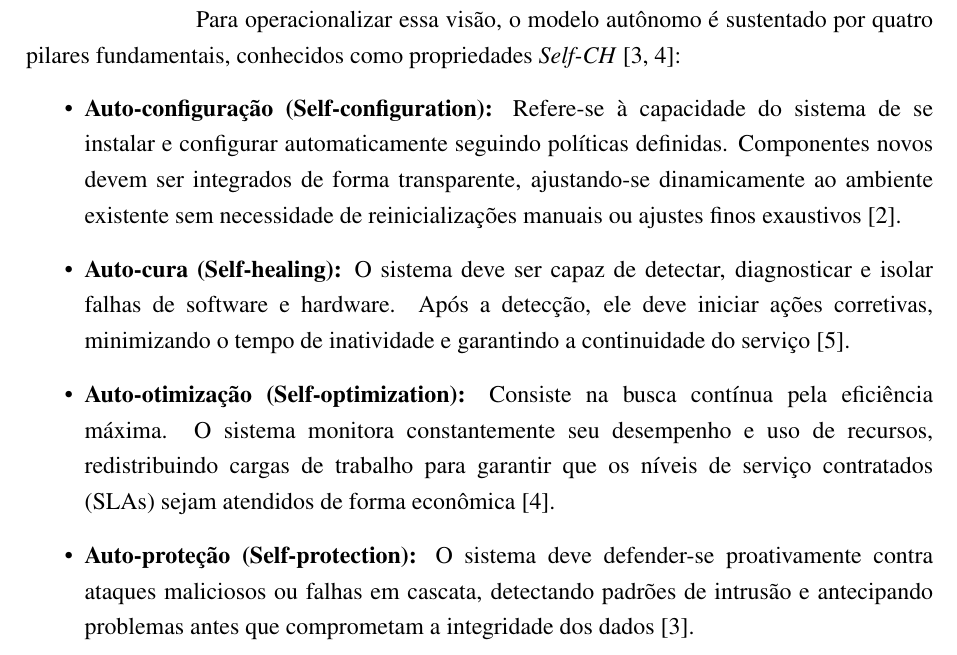
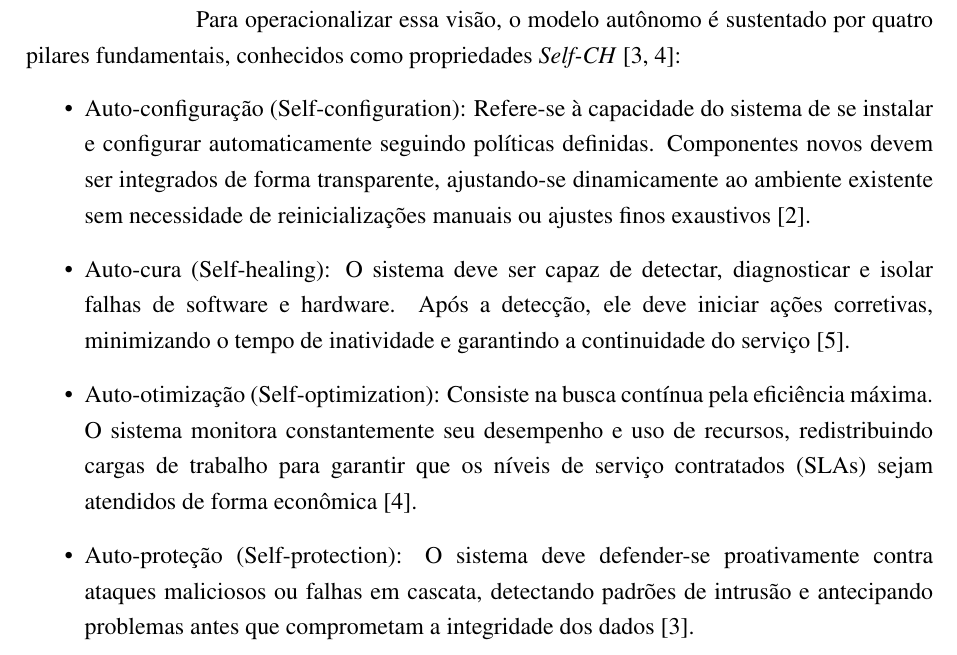
Before and after one commit to MarcoHenryz/Redes-I-Atividades, a LaTeX document (trabalho-autonomic-computing/texto/main-texto.tex, which reads trabalho-autonomic-computing/texto/introducao.tex): part of page 9 of 15, cut so that both start at the same text. Compiled offline with pdfLaTeX.

Commit message:
correção formatação

```diff
--- a/trabalho-autonomic-computing/texto/introducao.tex
+++ b/trabalho-autonomic-computing/texto/introducao.tex
@@ -14,10 +14,10 @@ A Computação Autônoma busca mimetizar essa biologia, criando sistemas capazes
 Para operacionalizar essa visão, o modelo autônomo é sustentado por quatro pilares fundamentais, conhecidos como propriedades \textit{Self-CH} \cite{ibm2001, sterritt2005}:
 
 \begin{itemize}
-	\item \textbf{Auto-configuração (Self-configuration):} Refere-se à capacidade do sistema de se instalar e configurar automaticamente seguindo políticas definidas. Componentes novos devem ser integrados de forma transparente, ajustando-se dinamicamente ao ambiente existente sem necessidade de reinicializações manuais ou ajustes finos exaustivos \cite{kephart2003}.
-	\item \textbf{Auto-cura (Self-healing):} O sistema deve ser capaz de detectar, diagnosticar e isolar falhas de software e hardware. Após a detecção, ele deve iniciar ações corretivas, minimizando o tempo de inatividade e garantindo a continuidade do serviço \cite{correa2007}.
-	\item \textbf{Auto-otimização (Self-optimization):} Consiste na busca contínua pela eficiência máxima. O sistema monitora constantemente seu desempenho e uso de recursos, redistribuindo cargas de trabalho para garantir que os níveis de serviço contratados (SLAs) sejam atendidos de forma econômica \cite{sterritt2005}.
-	\item \textbf{Auto-proteção (Self-protection):} O sistema deve defender-se proativamente contra ataques maliciosos ou falhas em cascata, detectando padrões de intrusão e antecipando problemas antes que comprometam a integridade dos dados \cite{ibm2001}.
+	\item Auto-configuração (Self-configuration): Refere-se à capacidade do sistema de se instalar e configurar automaticamente seguindo políticas definidas. Componentes novos devem ser integrados de forma transparente, ajustando-se dinamicamente ao ambiente existente sem necessidade de reinicializações manuais ou ajustes finos exaustivos \cite{kephart2003}.
+	\item Auto-cura (Self-healing): O sistema deve ser capaz de detectar, diagnosticar e isolar falhas de software e hardware. Após a detecção, ele deve iniciar ações corretivas, minimizando o tempo de inatividade e garantindo a continuidade do serviço \cite{correa2007}.
+	\item Auto-otimização (Self-optimization): Consiste na busca contínua pela eficiência máxima. O sistema monitora constantemente seu desempenho e uso de recursos, redistribuindo cargas de trabalho para garantir que os níveis de serviço contratados (SLAs) sejam atendidos de forma econômica \cite{sterritt2005}.
+	\item Auto-proteção (Self-protection): O sistema deve defender-se proativamente contra ataques maliciosos ou falhas em cascata, detectando padrões de intrusão e antecipando problemas antes que comprometam a integridade dos dados \cite{ibm2001}.
 \end{itemize}
 
 A implementação técnica dessas propriedades geralmente se baseia no ciclo de controle conhecido como MAPE-K (\textit{Monitor, Analyze, Plan, Execute over Knowledge}). Este loop de feedback contínuo permite que o sistema observe seu próprio estado e o do ambiente, analise discrepâncias, planeje as mudanças e as execute \cite{lalanda2013}. Tudo isso é suportado por uma base de conhecimento que contém modelos do sistema, históricos de comportamento e políticas de gerenciamento.
```
Also changed, not shown: trabalho-autonomic-computing/texto/main-texto.pdf, 2 other files.
